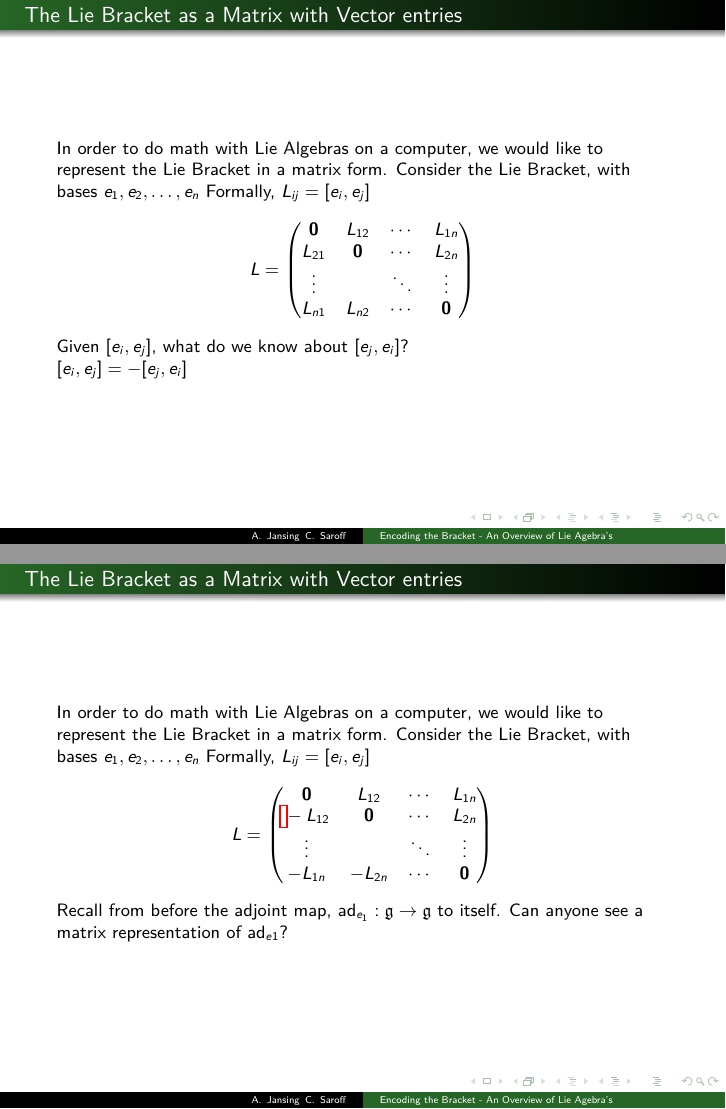
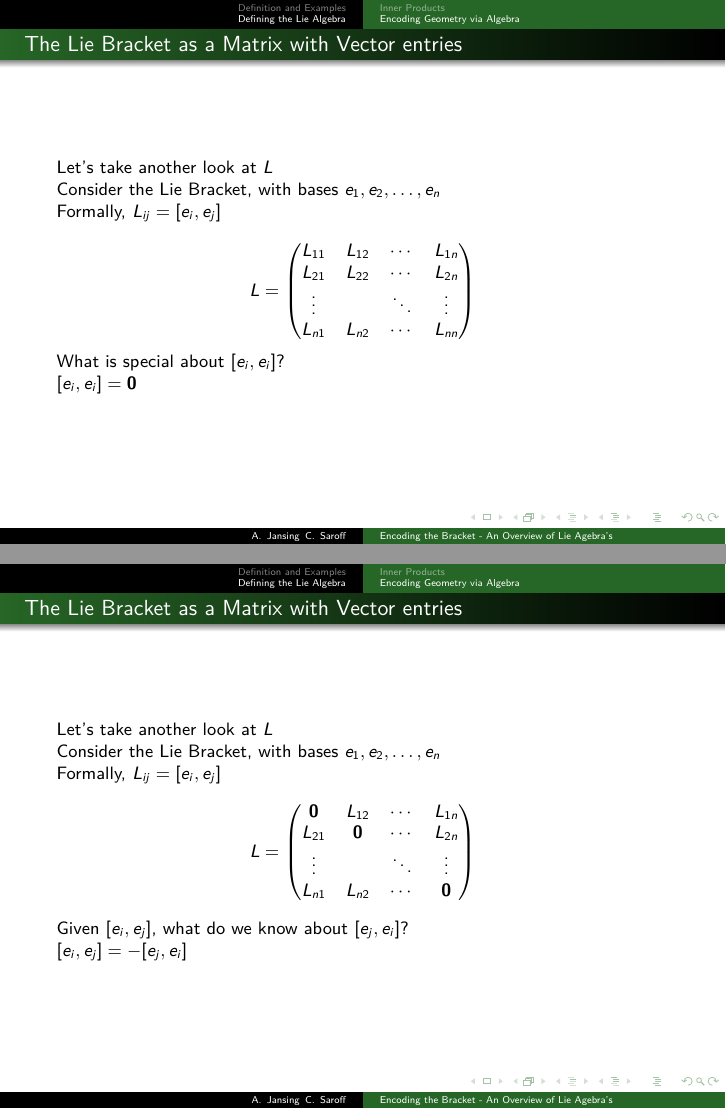
Before and after one commit to csaroff/Math-Capstone-Presentation, LaTeX slides (Capstone-Presentation-Chaskin-Saroff.tex): pages 50 and 53 of 110 before the commit and pages 71 and 74 of 117 after it, joined at a grey line. The pictures show the PDF file Capstone-Presentation-Chaskin-Saroff.pdf that the author committed with the source.

```diff
--- a/Capstone-Presentation-Chaskin-Saroff.tex
+++ b/Capstone-Presentation-Chaskin-Saroff.tex
@@ -289,14 +289,15 @@
 \
 
 \item  $\br{x+y}{z} = \br{x}{z}+\br{y}{z}\quad \text{and} \quad
-    \br{\a x}{y}=\br{x}{\a    y}=\a\br{x}{y}$
+    \br{\a x}{y}=\br{x}{\a    y}=\a\br{x}{y}
+    \ \forall x,y,z \in \fg \ \text{and} \ \a \in \RR$
 \end{enumerate}
 \pause
 
 \
 
 Property 1 is known as \emph{\alert{alternating}}, property 2 is known
-as the \emph{\alert{Jacobi Identity}} and property 3 is known as
+as the \emph{\alert{Jacobi Identity}} and property 3 describes
 \emph{\alert{bilinearity}}.
 \pause
 
@@ -402,0 +393 @@
+        \ \text{and} \ \fz \neq \fg
@@ -533,78 +537,9 @@
 \pause
 \\$[e_i,e_i] = \zvec$
 \end{frame}
-
-\begin{frame}{The Lie Bracket as a Matrix with Vector entries}
-    In order to do math with Lie Algebras on a computer,
-    we would like to represent the Lie Bracket in a matrix form.
-    Consider the Lie Bracket, with bases $e_1, e_2, \dots, e_n$
-    Formally, $L_{ij} = [e_i, e_j]$
-    $$
-     L = \begin{pmatrix}
-        \zvec& L_{12} & \cdots & L_{1n} \\
-        L_{21} & \zvec& \cdots & L_{2n} \\
-        \vdots &        & \ddots & \vdots \\
-        L_{n1} & L_{n2} & \cdots & \zvec
-    \end{pmatrix}
-    $$
-\pause
-Given $[e_i, e_j]$, what do we know about $[e_j, e_i]$?
-\pause
-\\$[e_i, e_j] = -[e_j, e_i]$
-\end{frame}
-\begin{frame}{The Lie Bracket as a Matrix with Vector entries}
-    In order to do math with Lie Algebras on a computer,
-    we would like to represent the Lie Bracket in a matrix form.
-    Consider the Lie Bracket, with bases $e_1, e_2, \dots, e_n$
-    Formally, $L_{ij} = [e_i, e_j]$
-    $$
-     L = \begin{pmatrix}
-        \zvec& L_{12}  & \cdots & L_{1n} \\
-        -L_{12}& \zvec & \cdots & L_{2n} \\
-        \vdots &       & \ddots & \vdots \\
-        -L_{1n}&-L_{2n}& \cdots & \zvec
-    \end{pmatrix}
-    $$
-\end{frame}
-\begin{frame}{The Lie Bracket as a Matrix with Vector entries}
-    In order to do math with Lie Algebras on a computer,
-    we would like to represent the Lie Bracket in a matrix form.
-    Consider the Lie Bracket, with bases $e_1, e_2, \dots, e_n$
-    Formally, $L_{ij} = [e_i, e_j]$
-    $$
-     L = \begin{pmatrix}
-               \zvec& L_{12}  & \cdots & L_{1n} \\
-               -L_{12}& \zvec & \cdots & L_{2n} \\
-               \vdots &       & \ddots & \vdots \\
-               -L_{1n}&-L_{2n}& \cdots & \zvec
-        \end{pmatrix}
-    $$
-    \\
-    Recall from before the adjoint map, $\ad{e_1}{} : \fg \to \fg$ to
-    itself.  Can anyone see a matrix representation of $\ad{e1}{}$?
-\end{frame}
-
-\begin{frame}{The Lie Bracket as a Matrix with Vector entries}
-    In order to do math with Lie Algebras on a computer,
-    we would like to represent the Lie Bracket in a matrix form.
-    Consider the Lie Bracket, with bases $e_1, e_2, \dots, e_n$
-    Formally, $L_{ij} = [e_i, e_j]$
-    $$
-     L = \begin{pmatrix}
-         \tikzmark{left}\zvec& L_{12}  & \cdots & L_{1n} \tikzmark{right}\\
-            \DrawBox[thick]
-               -L_{12}& \zvec & \cdots & L_{2n} \\
-               \vdots &       & \ddots & \vdots \\
-               -L_{1n}&-L_{2n}& \cdots & \zvec
-        \end{pmatrix}
-    $$
-    \\
-    Recall from before the adjoint map, $\ad{e_1}{} : \fg \to \fg$ to
-    itself.  Can anyone see a matrix representation of $\ad{e1}{}$?
-\end{frame}
 \begin{frame}
     It's nice to see that we can \emph{encode} the bracket into a matrix
-    representation, but how can we use that encoding to as the Lie Bracket
+    representation, but how can we use that encoding as the Lie Bracket
     ``map''?
     \pause
     \\Notice that we can retrieve information about the bases.
@@ -642,6 +577,77 @@
         \uncover<09->{\\&= w_1v_1L_{11} + w_1v_2L_{12} + w_2v_1L_{21}+ w_2v_2L_{22}}
     \end{align*}
     \uncover<10->{This means that the Lie Bracket is fully described by the matrix, L}
+\end{frame}
+\begin{frame}{The Lie Bracket as a Matrix with Vector entries}
+    Let's take another look at $L$
+    \pause
+    \\Consider the Lie Bracket, with bases $e_1, e_2, \dots, e_n$
+    \\Formally, $L_{ij} = [e_i, e_j]$
+    \pause
+
+    $$
+     L = \begin{pmatrix}
+        L_{11} & L_{12} & \cdots & L_{1n} \\
+        L_{21} & L_{22} & \cdots & L_{2n} \\
+        \vdots &        & \ddots & \vdots \\
+        L_{n1} & L_{n2} & \cdots & L_{nn}
+    \end{pmatrix}
+    $$
+\pause
+What is special about $[e_i,e_i]$?
+\pause
+\\$[e_i,e_i] = \zvec$
+\end{frame}
+\begin{frame}{The Lie Bracket as a Matrix with Vector entries}
+    Let's take another look at $L$
+    \\Consider the Lie Bracket, with bases $e_1, e_2, \dots, e_n$
+    \\Formally, $L_{ij} = [e_i, e_j]$
+    $$
+     L = \begin{pmatrix}
+        \zvec& L_{12} & \cdots & L_{1n} \\
+        L_{21} & \zvec& \cdots & L_{2n} \\
+        \vdots &        & \ddots & \vdots \\
+        L_{n1} & L_{n2} & \cdots & \zvec
+    \end{pmatrix}
+    $$
+\pause
+Given $[e_i, e_j]$, what do we know about $[e_j, e_i]$?
+\pause
+\\$[e_i, e_j] = -[e_j, e_i]$
+\end{frame}
+\begin{frame}{The Lie Bracket as a Matrix with Vector entries}
+    Let's take another look at $L$
+    \\Consider the Lie Bracket, with bases $e_1, e_2, \dots, e_n$
+    \\Formally, $L_{ij} = [e_i, e_j]$
+    $$
+     L = \begin{pmatrix}
+               \zvec& L_{12}  & \cdots & L_{1n} \\
+               -L_{12}& \zvec & \cdots & L_{2n} \\
+               \vdots &       & \ddots & \vdots \\
+               -L_{1n}&-L_{2n}& \cdots & \zvec
+        \end{pmatrix}
+    $$
+    \\
+    Consider the map $\br{e_1}{\,}: \fg \to \fg$.
+    \\Can anyone see the matrix representation of $\br{e_1}{\,}$?
+\end{frame}
+
+\begin{frame}{The Lie Bracket as a Matrix with Vector entries}
+    Let's take another look at $L$
+    \\Consider the Lie Bracket, with bases $e_1, e_2, \dots, e_n$
+    \\Formally, $L_{ij} = [e_i, e_j]$
+    $$
+     L = \begin{pmatrix}
+         \tikzmark{left}\zvec& L_{12}  & \cdots & L_{1n} \tikzmark{right}\\
+            \DrawBox[thick]
+               -L_{12}& \zvec & \cdots & L_{2n} \\
+               \vdots &       & \ddots & \vdots \\
+               -L_{1n}&-L_{2n}& \cdots & \zvec
+        \end{pmatrix}
+    $$
+    \\
+    Consider the map $\br{e_1}{\,}: \fg \to \fg$.
+    \\Can anyone see the matrix representation of $\br{e_1}{\,}$?
 \end{frame}
 \begin{frame}{Generalizing the Lie Bracket}
     As before, we'll investigate the 2 dimensional example.
```
Also changed, not shown: Capstone-Presentation-Chaskin-Saroff.pdf, Lie_Algebra_TikZ_Alexander_Jansing.pdf (deleted), Makefile, Capstone-Presentation-Chaskin-Saroff.tex (87 more changed lines). Lines whose indentation alone changed are shown as unchanged.
